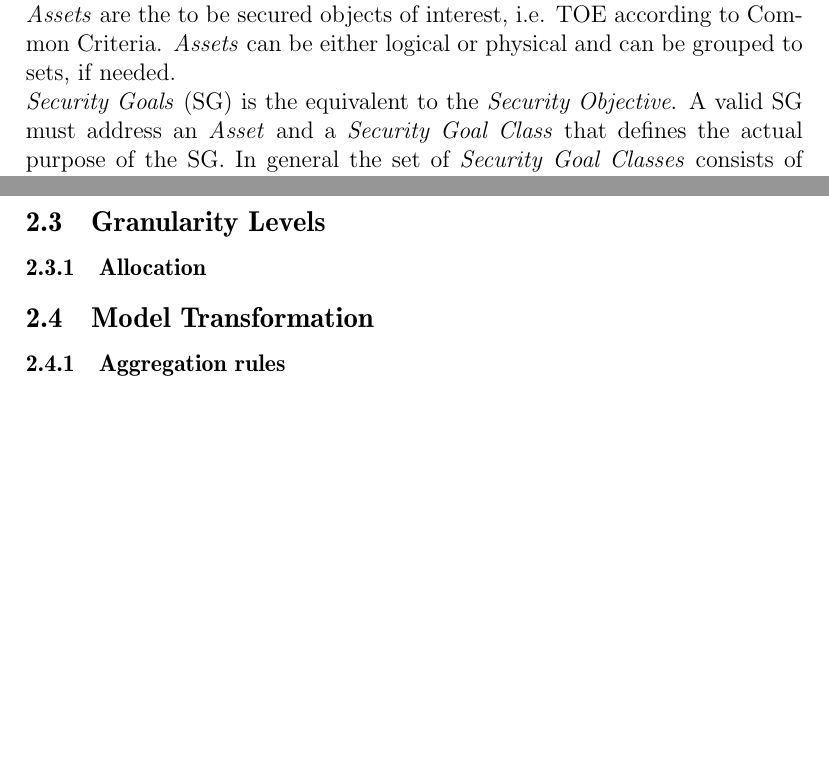
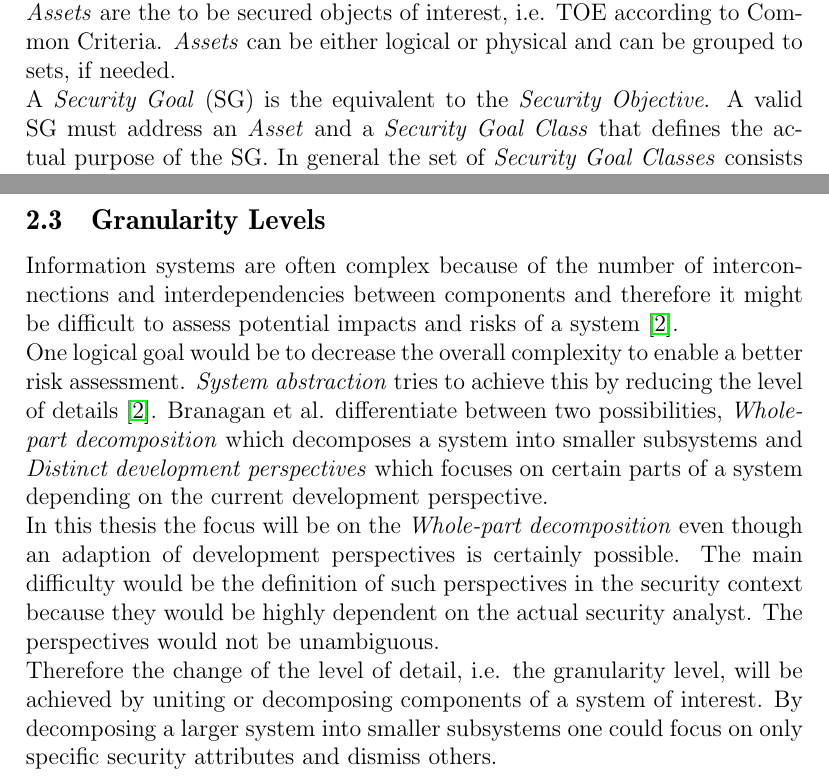
Before and after one commit to ginetrix/SecurityConceptM2M, a LaTeX thesis (masterarbeit/thesis.tex, which reads masterarbeit/2_main.tex): two parts of pages 12 and 14 of 16, joined at a grey line, cut so that both start at the same text, the shorter picture padded with empty space. Compiled offline with pdfLaTeX.

Commit message:
granularity levels chapter

```diff
--- a/masterarbeit/2_main.tex
+++ b/masterarbeit/2_main.tex
@@ -85,7 +85,7 @@ The term \textit{Security Concept}, as it is defined here, is based on the const
 
 \textit{Assets} are the to be secured objects of interest, i.e. TOE according to Common Criteria. \textit{Assets} can be either logical or physical and can be grouped to sets, if needed.
 
-\textit{Security Goals} (SG) is the equivalent to the \textit{Security Objective}. A valid SG must address an \textit{Asset} and a \textit{Security Goal Class} that defines the actual purpose of the SG. In general the set of \textit{Security Goal Classes} consists of \textit{Confidentiality}, \textit{Integrity} and \textit{Availability} but can also be expanded by further classes such as \textit{Authenticity}.
+A \textit{Security Goal} (SG) is the equivalent to the \textit{Security Objective}. A valid SG must address an \textit{Asset} and a \textit{Security Goal Class} that defines the actual purpose of the SG. In general the set of \textit{Security Goal Classes} consists of \textit{Confidentiality}, \textit{Integrity} and \textit{Availability} but can also be expanded by further classes such as \textit{Authenticity}.
 
 \textit{Threats} serve the same purpose as proposed by Common Criteria. They are adverse actions performed by an entity against an \textit{Asset}.
 
@@ -130,7 +130,11 @@ The Confidentiality of \\ sensible user data shall \\ be protected against \\ ea
 \end{sidewaystable}
 
 \subsection{Granularity Levels}
-\subsubsection{Allocation}
 
-\subsection{Model Transformation}
-\subsubsection{Aggregation rules}
+Information systems are often complex because of the number of interconnections and interdependencies between components and therefore it might be difficult to assess potential impacts and risks of a system \cite{branagan}.
+
+One logical goal would be to decrease the overall complexity to enable a better risk assessment. \textit{System abstraction} tries to achieve this by reducing the level of details \cite{branagan}. Branagan et al. differentiate between two possibilities, \textit{Whole-part decomposition} which decomposes a system into smaller subsystems and \textit{Distinct development perspectives} which focuses on certain parts of a system depending on the current development perspective.
+
+In this thesis the focus will be on the \textit{Whole-part decomposition} even though an adaption of development perspectives is certainly possible. The main difficulty would be the definition of such perspectives in the security context because they would be highly dependent on the actual security analyst. The perspectives would not be unambiguous.
+
+Therefore the change of the level of detail, i.e. the granularity level, will be achieved by uniting or decomposing components of a system of interest. By decomposing a larger system into smaller subsystems one could focus on only specific security attributes and dismiss others.
```
Also changed, not shown: masterarbeit/thesis.pdf.
